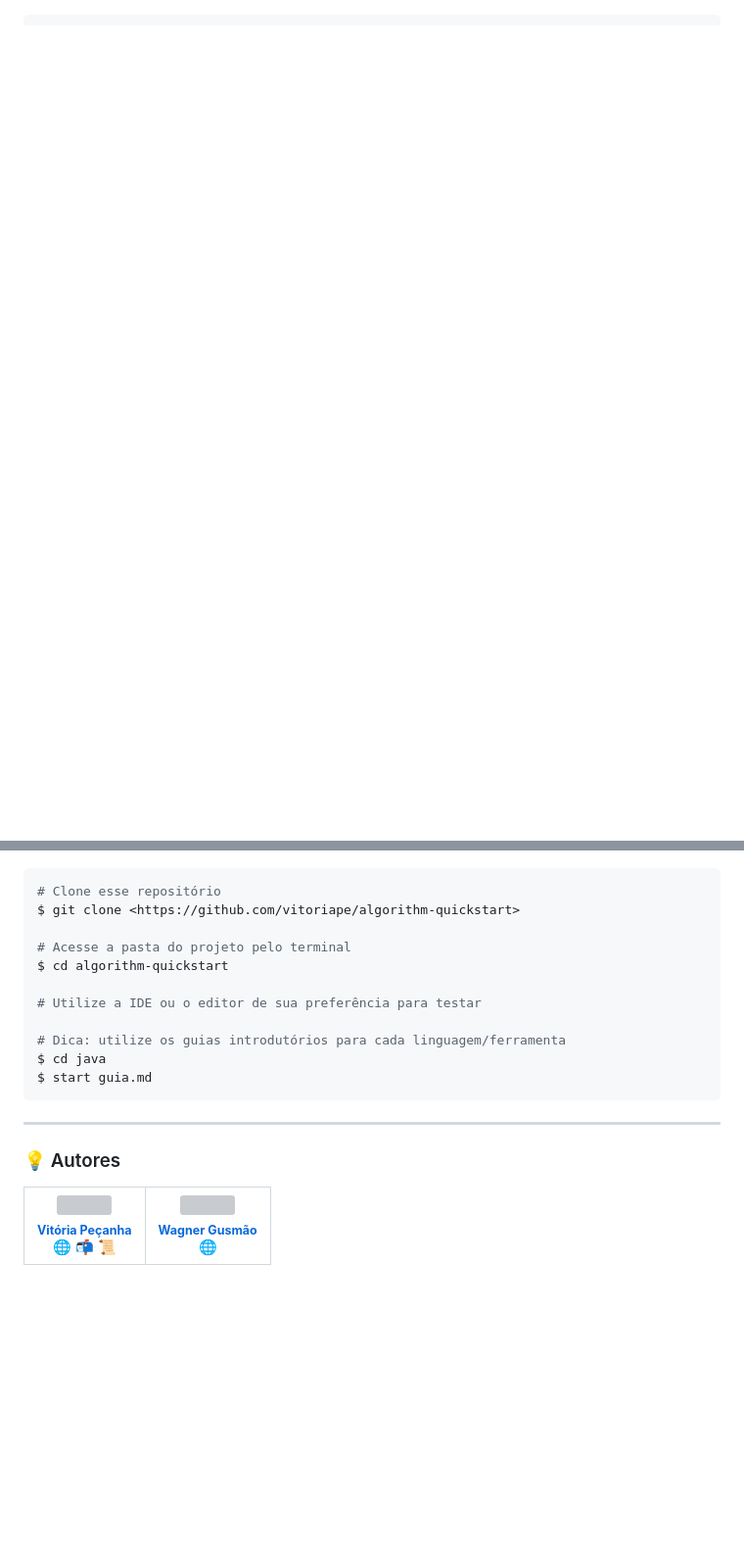
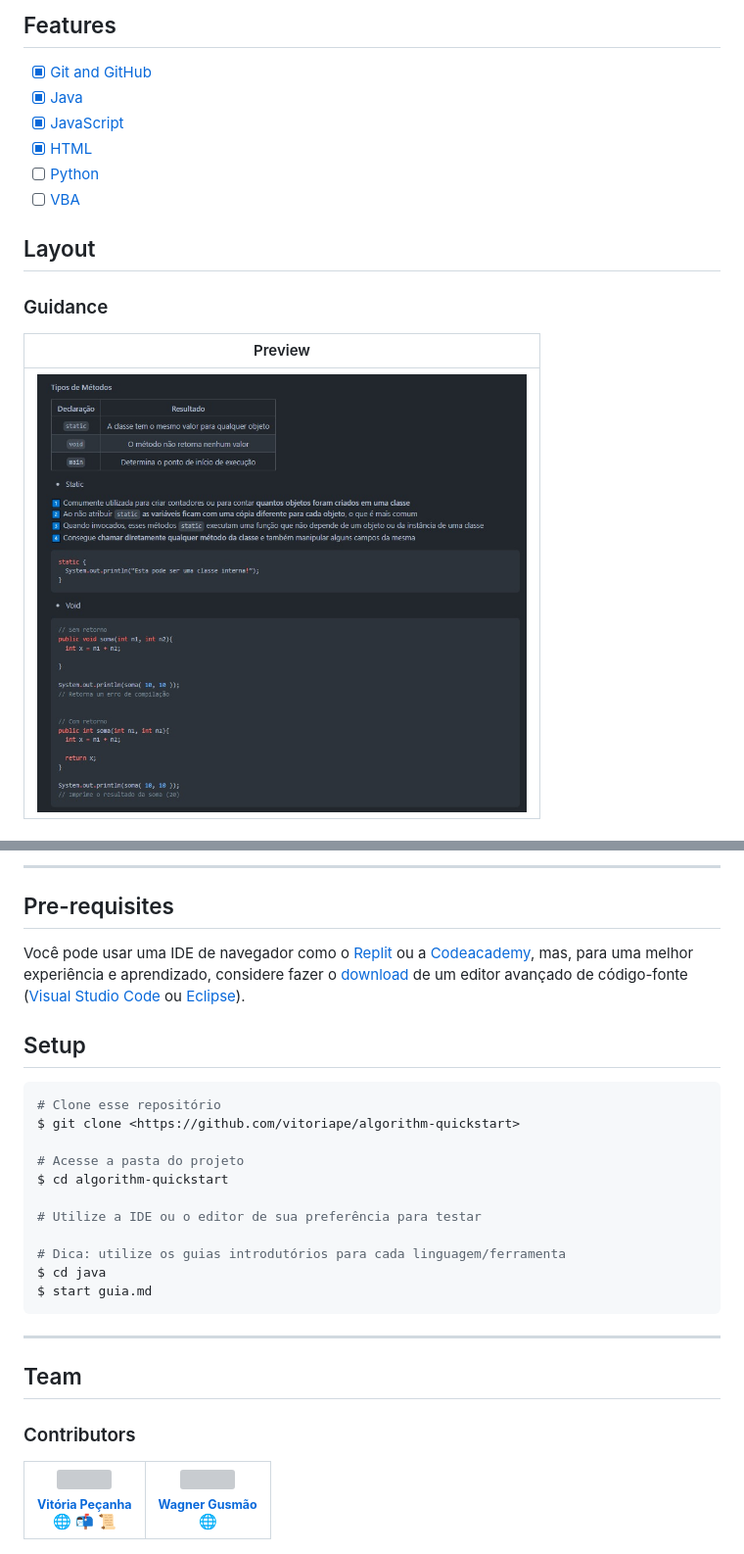
Before and after one commit to vitoriape/java-handbook, a Markdown page: README.md, 2 parts joined by grey strips. Shown: that part at 98% size. Rendered like a GitHub page; pictures changed too: assets/guiamdjava.jpeg (added); blank space fills up the shorter version; grey boxes are pictures that could not be loaded.

````diff
--- a/README.md
+++ b/README.md
@@ -45,0 +72,26 @@ O desenvolvimento desse script utiliza as seguintes ferramentas:
+## Features
+
+- [x] [Git and GitHub](./github)
+- [x] [Java](./java)
+- [x] [JavaScript](./javascript)
+- [x] [HTML](./html)
+- [ ] [Python]()
+- [ ] [VBA]()
+
+## Layout
+
+### Guidance
+<table class="tg">
+<thead>
+
+  <tr>
+    <th class="tg-c3ow">Preview</th>
+  </tr>
+</thead>
+<tbody>
+  <tr>
+    <td class="tg-c3ow"><img src="./assets/guiamdjava.jpeg" alt="coverpage" width="500" height="300"><br></td>
+  </tr>
+</tbody>
+</table>
+
@@ -46,8 +115,14 @@ O desenvolvimento desse script utiliza as seguintes ferramentas:
+---
+
+## Pre-requisites
+Você pode usar uma IDE de navegador como o [Replit](https://replit.com/) ou a [Codeacademy](https://www.codecademy.com/), mas, para uma melhor experiência e aprendizado, considere fazer o [download](https://ninite.com/) de um editor avançado de código-fonte ([Visual Studio Code](https://code.visualstudio.com/download) ou [Eclipse](https://www.eclipse.org/downloads/)).
+
+## Setup
 ```bash
 # Clone esse repositório
 $ git clone <https://github.com/vitoriape/algorithm-quickstart>
 
-# Acesse a pasta do projeto pelo terminal
+# Acesse a pasta do projeto
 $ cd algorithm-quickstart
 
 # Utilize a IDE ou o editor de sua preferência para testar
@@ -59,8 +134,8 @@ $ start guia.md
 
 ---
 
-### 💡 Autores
-
+## Team
+### Contributors
 <table>
   <tr>
     <td align="center"><a href="https://github.com/vitoriape"><img style="border-radius: 50%;" src="https://avatars.githubusercontent.com/u/55922652?v=4" width="100px;" alt=""/><br /><sub><b>Vitória Peçanha</b></sub></a><br /><a href="https://www.linkedin.com/in/vitoria-pecanha/" title="LinkedIn">🌐</a>   <a href="mailto:vitoriapecanha.log@gmail.com" title="E-mail">📬</a>   <a href="https://translate.habitica.com/user/PenariaToji/" title="Linguists Commonwealth">📜</a></td>
````
Also changed, not shown: other parts of README.md (+66 -23 lines), .images/algorithmquickstart-banner.png (deleted), assets/algorithmquickstart-banner.png (added), assets/javascriptformtester.jpeg (added), assets/testerjavascript.jpeg (added).
